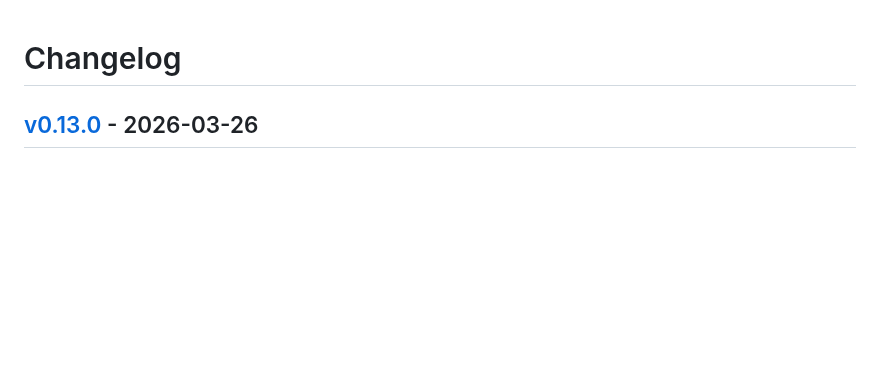
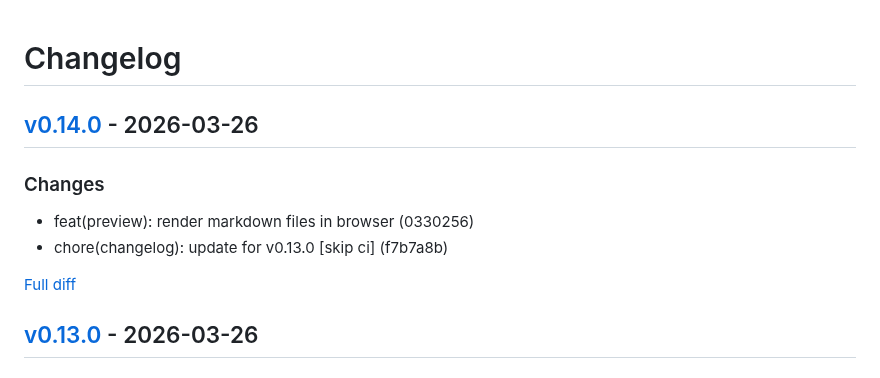
Before and after one commit to ivanyort/multibucket_explorer, a Markdown page: CHANGELOG.md, the part around the change. GitHub-like rendering; blank space fills up the shorter version.

Commit message:
chore(changelog): update for v0.14.0 [skip ci]

```diff
--- a/CHANGELOG.md
+++ b/CHANGELOG.md
@@ -1,4 +1,13 @@
 # Changelog
+
+
+## [v0.14.0](https://github.com/ivanyort/multibucket_explorer/releases/tag/v0.14.0) - 2026-03-26
+
+### Changes
+- feat(preview): render markdown files in browser (0330256)
+- chore(changelog): update for v0.13.0 [skip ci] (f7b7a8b)
+
+[Full diff](https://github.com/ivanyort/multibucket_explorer/compare/v0.13.0...v0.14.0)
 
 
 ## [v0.13.0](https://github.com/ivanyort/multibucket_explorer/releases/tag/v0.13.0) - 2026-03-26
```
